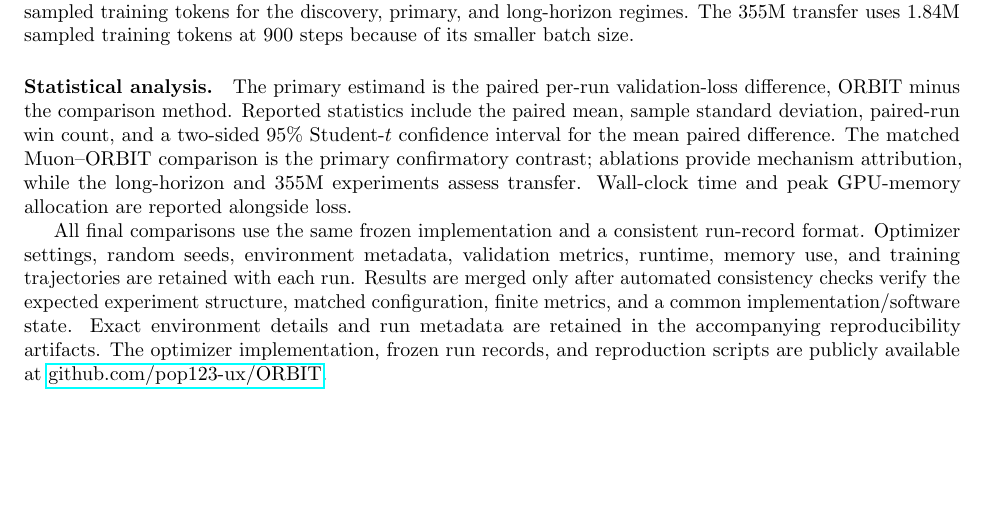
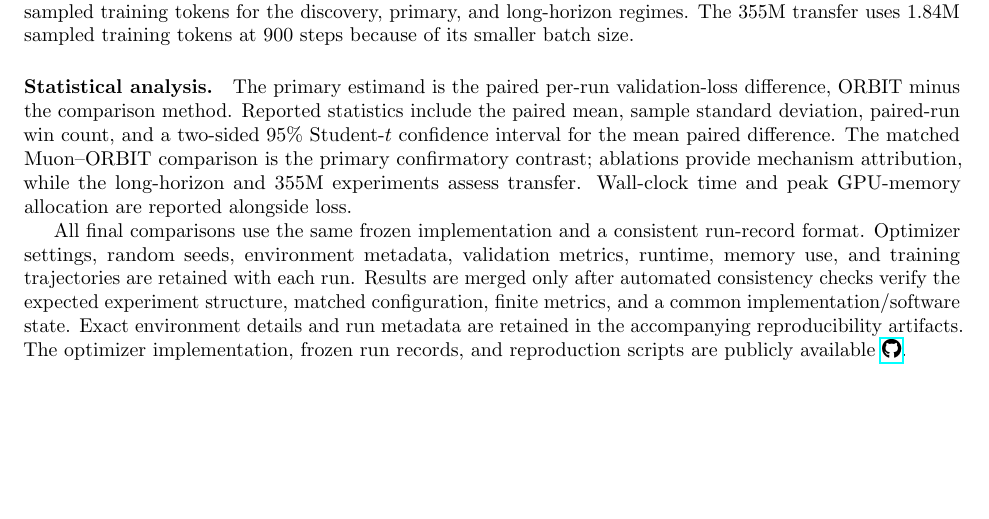
Before and after one commit to pop123-ux/ORBIT, a LaTeX paper (docs/paper/main.tex, which reads docs/paper/methods.tex): part of page 5 of 8, cut so that both start at the same text. Compiled offline with pdfLaTeX; a LaTeX package or settings file that is missing is left out.

Commit message:
Replace textual repository link with icon

```diff
--- a/docs/paper/methods.tex
+++ b/docs/paper/methods.tex
@@ -253,4 +253,4 @@ after automated consistency checks verify the expected experiment structure, mat
 configuration, finite metrics, and a common implementation/software state. Exact
 environment details and run metadata are retained in the accompanying reproducibility
 artifacts. The optimizer implementation, frozen run records, and reproduction scripts are
-publicly available at \href{https://github.com/pop123-ux/ORBIT}{github.com/pop123-ux/ORBIT}.
+publicly available \href{https://github.com/pop123-ux/ORBIT}{\faGithub}.
```
